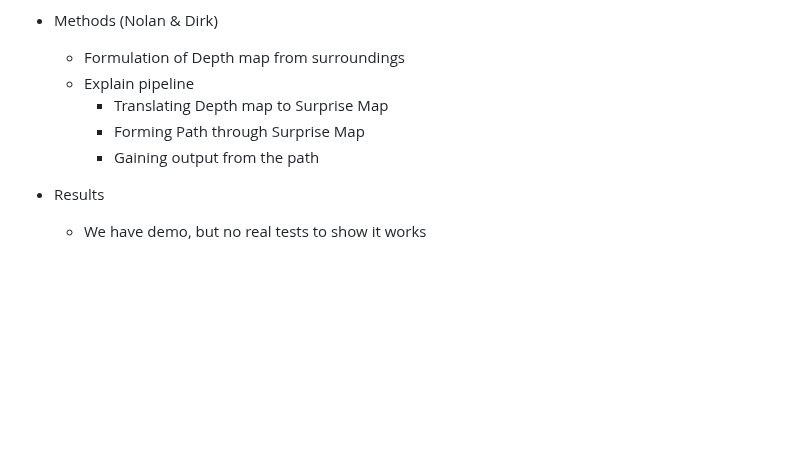
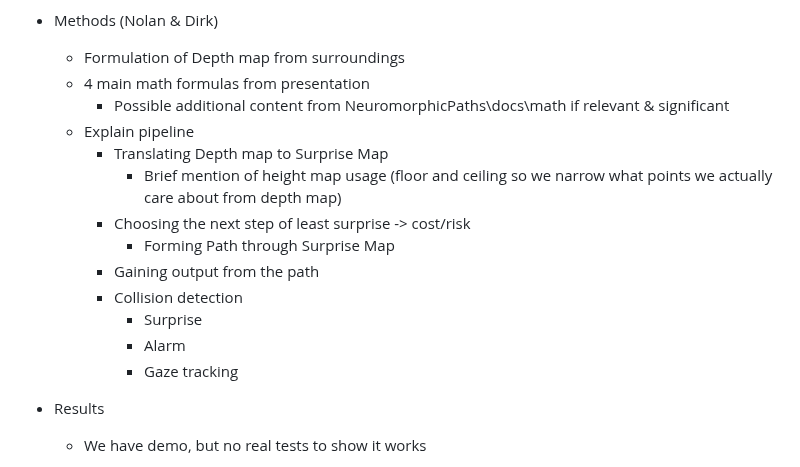
Before and after one commit to Re0mar/NeuromorphicPaths, a Markdown page: report/Project Report.md, the part around the change. Rendered like a GitHub page; blank space fills up the shorter version.

Commit message:
More bullets for the methods section

```diff
--- a/report/Project Report.md
+++ b/report/Project Report.md
@@ -15,10 +15,18 @@
 - Methods (Nolan & Dirk)
 
     - Formulation of Depth map from surroundings
+    - 4 main math formulas from presentation
+      - Possible additional content from NeuromorphicPaths\docs\math if relevant & significant
     - Explain pipeline
         - Translating Depth map to Surprise Map
-        - Forming Path through Surprise Map
+          - Brief mention of height map usage (floor and ceiling so we narrow what points we actually care about from depth map)
+        - Choosing the next step of least surprise -> cost/risk
+            - Forming Path through Surprise Map
         - Gaining output from the path
+        - Collision detection
+          - Surprise
+          - Alarm
+          - Gaze tracking
 
 - Results
 
```
